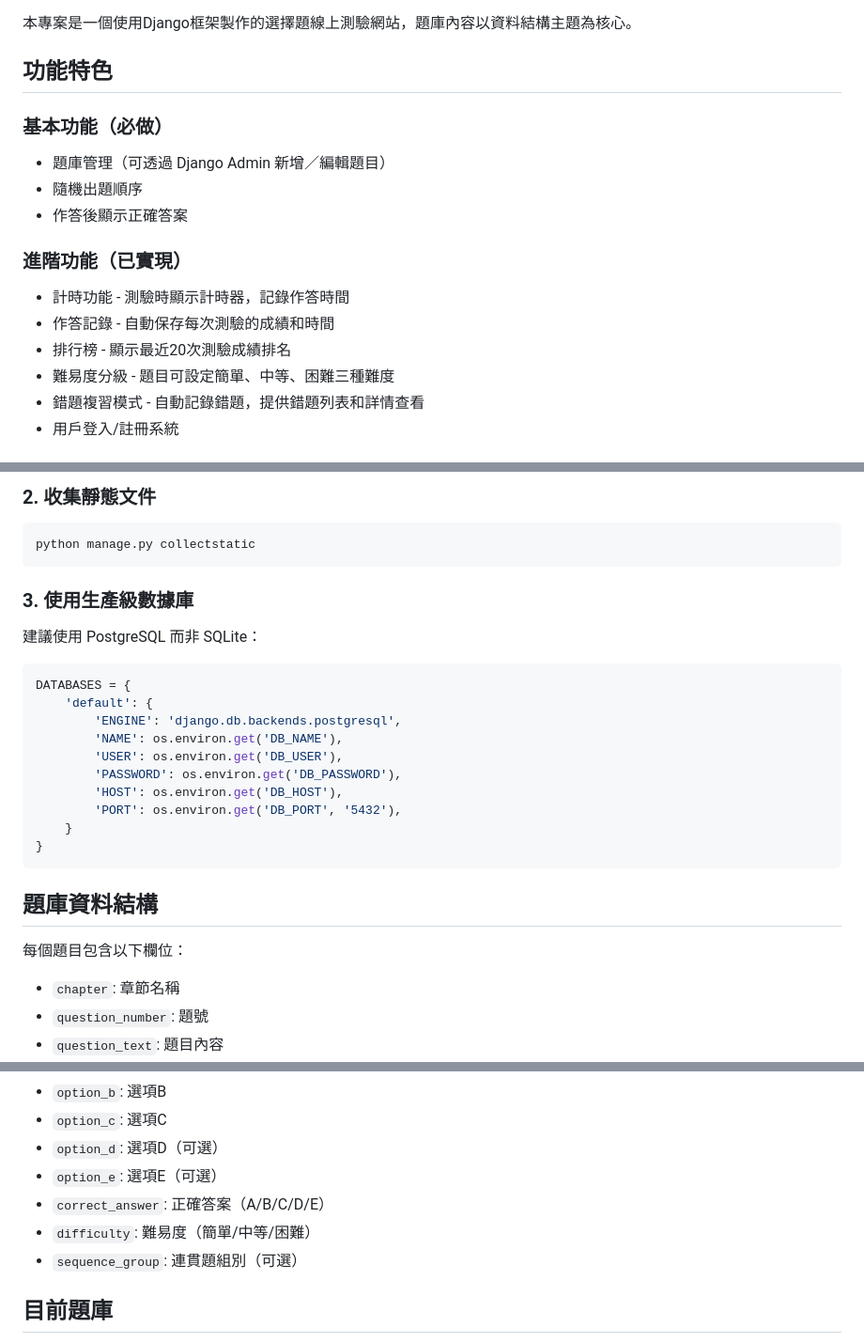
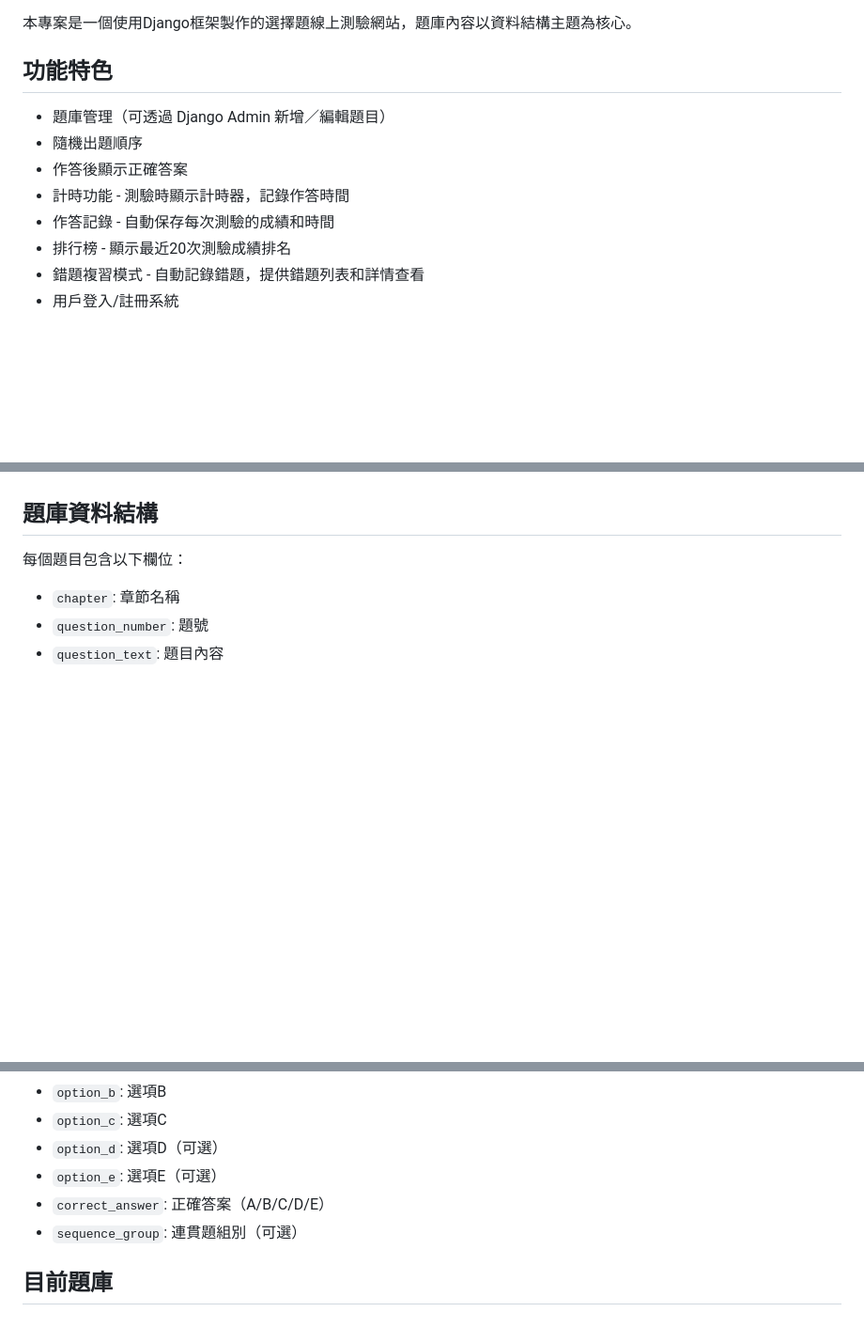
Before and after one commit to allen873367/quiz, a Markdown page: README.md, 3 parts joined by grey strips. Shown at 94% size. Rendered like a GitHub page; blank space fills up the shorter version.

Commit message:
Remove deployment instructions from README
Removed deployment instructions for GitHub and cloud platforms.

````diff
--- a/README.md
+++ b/README.md
@@ -6,16 +6,12 @@
 
 ## 功能特色
 
-### 基本功能（必做）
 - 題庫管理（可透過 Django Admin 新增／編輯題目）
 - 隨機出題順序
 - 作答後顯示正確答案
-
-### 進階功能（已實現）
 - 計時功能 - 測驗時顯示計時器，記錄作答時間
 - 作答記錄 - 自動保存每次測驗的成績和時間
 - 排行榜 - 顯示最近20次測驗成績排名
-- 難易度分級 - 題目可設定簡單、中等、困難三種難度
 - 錯題複習模式 - 自動記錄錯題，提供錯題列表和詳情查看
 - 用戶登入/註冊系統
 
@@ -184,26 +107,3 @@ SECRET_KEY = os.environ.get('SECRET_KEY', 'your-secret-key')
-### 2. 收集靜態文件
-
-```bash
-python manage.py collectstatic
-```
-
-### 3. 使用生產級數據庫
-
-建議使用 PostgreSQL 而非 SQLite：
-
-```python
-DATABASES = {
-    'default': {
-        'ENGINE': 'django.db.backends.postgresql',
-        'NAME': os.environ.get('DB_NAME'),
-        'USER': os.environ.get('DB_USER'),
-        'PASSWORD': os.environ.get('DB_PASSWORD'),
-        'HOST': os.environ.get('DB_HOST'),
-        'PORT': os.environ.get('DB_PORT', '5432'),
-    }
-}
-```
-
 ## 題庫資料結構
 
 每個題目包含以下欄位：
@@ -217,7 +117,6 @@ DATABASES = {
 - `option_d`: 選項D（可選）
 - `option_e`: 選項E（可選）
 - `correct_answer`: 正確答案（A/B/C/D/E）
-- `difficulty`: 難易度（簡單/中等/困難）
 - `sequence_group`: 連貫題組別（可選）
 
 ## 目前題庫
````
Also changed, not shown: other parts of README.md (+0 -73 lines).
